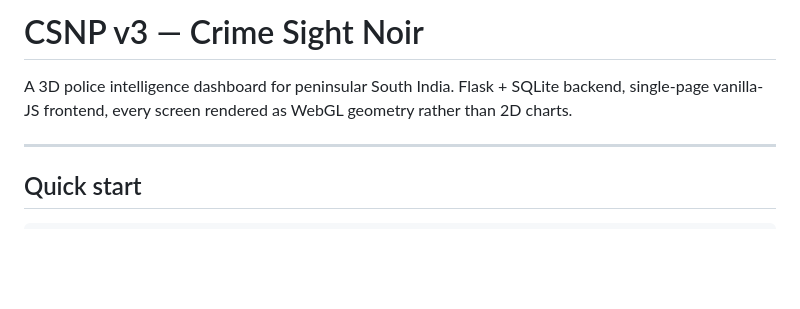
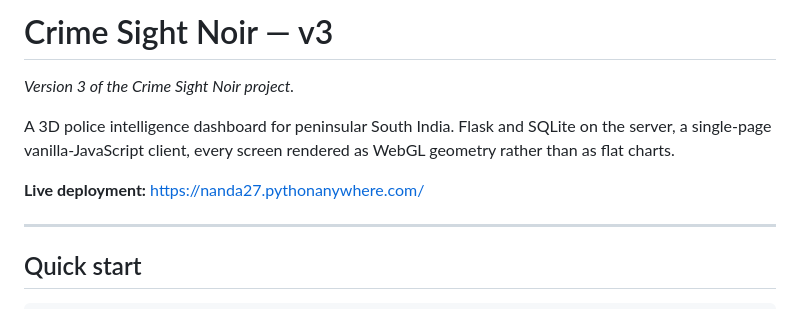
Before and after one commit to Nanda-18927/csnp-v3, a Markdown page: README.md, the part around the change. GitHub-like rendering; blank space fills up the shorter version.

Commit message:
README: state that v3 is version 3 and record the live deployment URL

```diff
--- a/README.md
+++ b/README.md
@@ -1,8 +1,12 @@
-# CSNP v3 — Crime Sight Noir
+# Crime Sight Noir — v3
 
-A 3D police intelligence dashboard for peninsular South India. Flask + SQLite
-backend, single-page vanilla-JS frontend, every screen rendered as WebGL
-geometry rather than 2D charts.
+*Version 3 of the Crime Sight Noir project.*
+
+A 3D police intelligence dashboard for peninsular South India. Flask and SQLite
+on the server, a single-page vanilla-JavaScript client, every screen rendered as
+WebGL geometry rather than as flat charts.
+
+**Live deployment:** https://nanda27.pythonanywhere.com/
 
 ---
 
```
